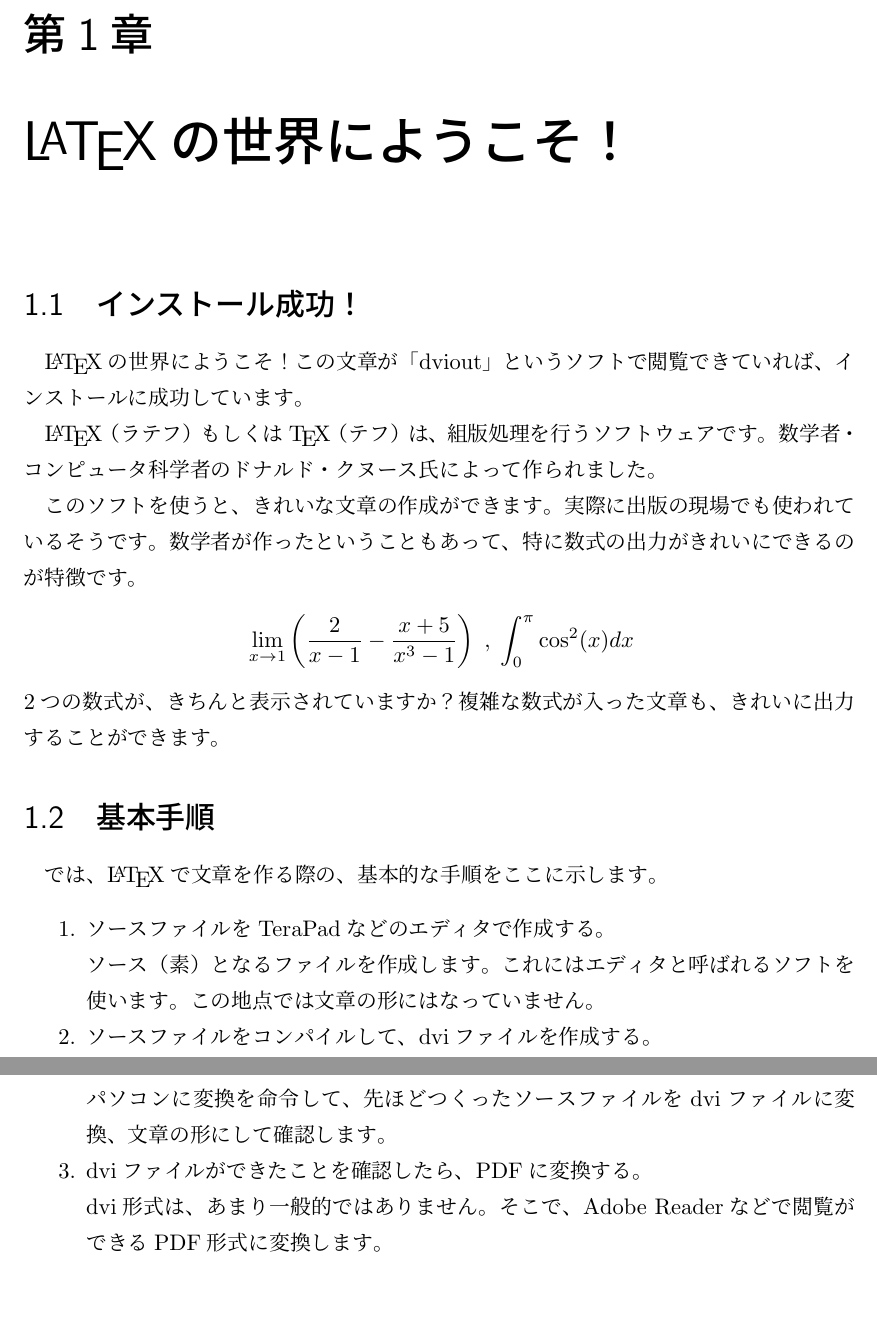
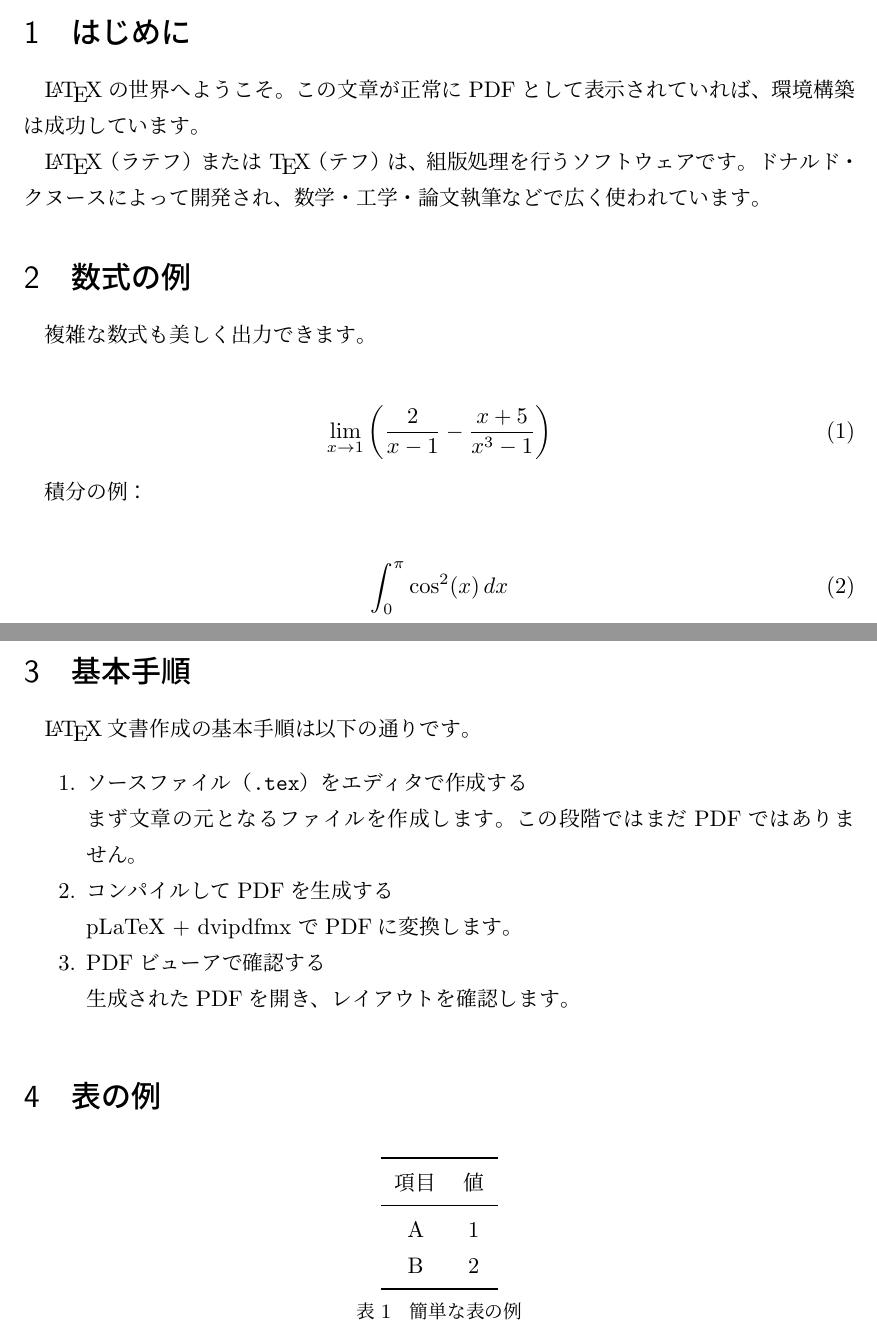
Before and after one commit to yaako256/latex-project, a LaTeX document (src/_latex_test/test.tex): two parts of pages 2 and 3 of 3 before the commit and two parts of pages 1 and 2 of 2 after it, joined at a grey line, cut at the place of the change, the shorter picture padded with empty space. The pictures show the PDF file src/_latex_test/test.pdf that the author committed with the source.

Commit message:
refactor: public用に全体を整理

```diff
--- a/src/_latex_test/test.tex
+++ b/src/_latex_test/test.tex
@@ -4,44 +6,69 @@
+\usepackage{graphicx}
+\usepackage{booktabs}
+
+% ===== タイトル情報 =====
+\title{\LaTeX 動作確認テスト・サンプルファイル}
+\author{著者ChatGPT}
 \date{\today}
+
 \begin{document}
 \maketitle
 
-\chapter{\LaTeX の世界にようこそ！}
+% ===== 本文 =====
 
-\section{インストール成功！}
-\LaTeX の世界にようこそ！この文章が「dviout」というソフトで閲覧できていれば、
-インストールに成功しています。
+\section{はじめに}
+\LaTeX の世界へようこそ。この文章が正常にPDFとして表示されていれば、環境構築は成功しています。
 
-\LaTeX（ラテフ）もしくは\TeX（テフ）は、
-組版処理を行うソフトウェアです。
-数学者・コンピュータ科学者のドナルド・クヌース氏によって作られました。
+\LaTeX（ラテフ）または \TeX（テフ）は、組版処理を行うソフトウェアです。ドナルド・クヌースによって開発され、数学・工学・論文執筆などで広く使われています。
 
-このソフトを使うと、きれいな文章の作成ができます。実際に出版の現場でも使われているそうです。
-数学者が作ったということもあって、特に数式の出力がきれいにできるのが特徴です。
-\begin{eqnarray}
-& \displaystyle \lim _{x \rightarrow 1} \left( \frac{2}{x-1} - \frac{x+5}{x^3 -1} \right)\; ,\;
-& \displaystyle \int ^\pi _0 \cos ^2 (x)dx \nonumber
-\end{eqnarray}
-2つの数式が、きちんと表示されていますか？
-複雑な数式が入った文章も、きれいに出力することができます。
+\section{数式の例}
+
+複雑な数式も美しく出力できます。
+
+\begin{align}
+\lim_{x \to 1} \left( \frac{2}{x-1} - \frac{x+5}{x^3 -1} \right)
+\end{align}
+
+積分の例：
+
+\begin{align}
+\int_{0}^{\pi} \cos^2(x)\,dx
+\end{align}
+
+% 改ページ
+\clearpage
 
 \section{基本手順}
 
-では、\LaTeX で文章を作る際の、基本的な手順をここに示します。
+\LaTeX 文書作成の基本手順は以下の通りです。
 
 \begin{enumerate}
- \item ソースファイルをTeraPadなどのエディタで作成する。
+  \item ソースファイル（\texttt{.tex}）をエディタで作成する
 
- ソース（素）となるファイルを作成します。これにはエディタと呼ばれるソフトを使います。
- この地点では文章の形にはなっていません。
+  まず文章の元となるファイルを作成します。この段階ではまだPDFではありません。
 
- \item ソースファイルをコンパイルして、dviファイルを作成する。
+  \item コンパイルしてPDFを生成する
 
- パソコンに変換を命令して、先ほどつくったソースファイル
- をdviファイルに変換、文章の形にして確認します。
+  pLaTeX + dvipdfmx でPDFに変換します。
 
- \item dviファイルができたことを確認したら、PDFに変換する。
+  \item PDFビューアで確認する
 
- dvi形式は、あまり一般的ではありません。
- そこで、Adobe Readerなどで閲覧ができるPDF形式に変換します。
+  生成されたPDFを開き、レイアウトを確認します。
 \end{enumerate}
+
+\section{表の例}
+
+\begin{table}[h]
+\centering
+\begin{tabular}{cc}
+\toprule
+項目 & 値 \\
+\midrule
+A & 1 \\
+B & 2 \\
+\bottomrule
+\end{tabular}
+\caption{簡単な表の例}
+\end{table}
+
 \end{document}
```
Also changed, not shown: todo.md (deleted, +0 -21 lines), .latexmkrc, Makefile, README.md, compose.yaml (line endings or trailing spaces), src/_latex_test/test.pdf, src/_latex_test/test.tex (8 more changed lines), 5 other files.
